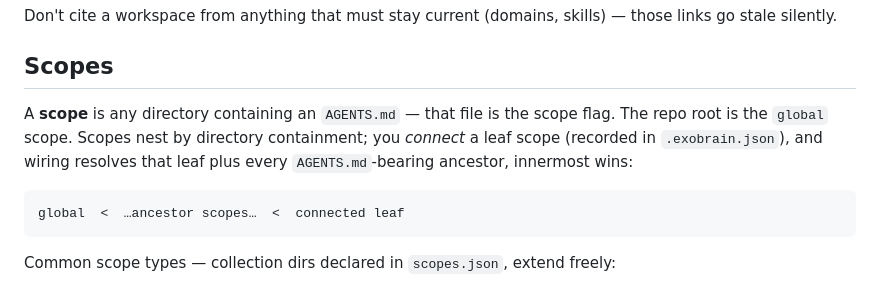
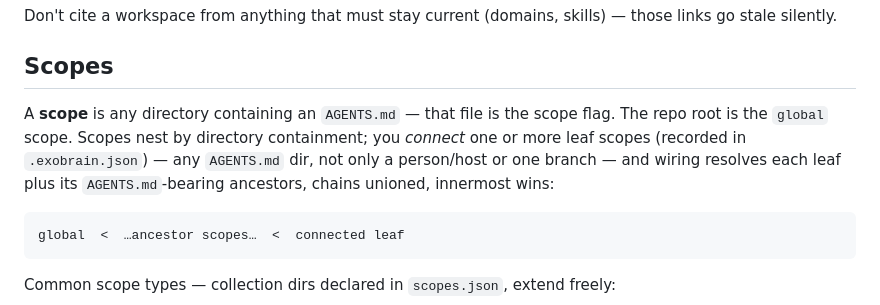
Before and after one commit to bo2/exobrain, a Markdown page: AGENTS.md, the part around the change. Drawn GitHub-style.

Commit message:
Document that any scope is connectable, not only person/host
The specs framed connection as a single person/host leaf plus ancestors, but
the resolver unions an arbitrary list of connected leaves (any AGENTS.md dir).
Clarify this in the auto-loaded AGENTS.md and the scopes.md depth doc, and
publish feed card 0043.

````diff
--- a/AGENTS.md
+++ b/AGENTS.md
@@ -13,7 +13,7 @@ Don't cite a workspace from anything that must stay current (domains, skills)
 
 ## Scopes
 
-A **scope** is any directory containing an `AGENTS.md` — that file is the scope flag. The repo root is the `global` scope. Scopes nest by directory containment; you *connect* a leaf scope (recorded in `.exobrain.json`), and wiring resolves that leaf plus every `AGENTS.md`-bearing ancestor, innermost wins:
+A **scope** is any directory containing an `AGENTS.md` — that file is the scope flag. The repo root is the `global` scope. Scopes nest by directory containment; you *connect* one or more leaf scopes (recorded in `.exobrain.json`) — any `AGENTS.md` dir, not only a person/host or one branch — and wiring resolves each leaf plus its `AGENTS.md`-bearing ancestors, chains unioned, innermost wins:
 
 ```
 global  <  …ancestor scopes…  <  connected leaf
````
Also changed, not shown: domains/exobrain/scopes.md (+2 -0 lines), 1 other file.
